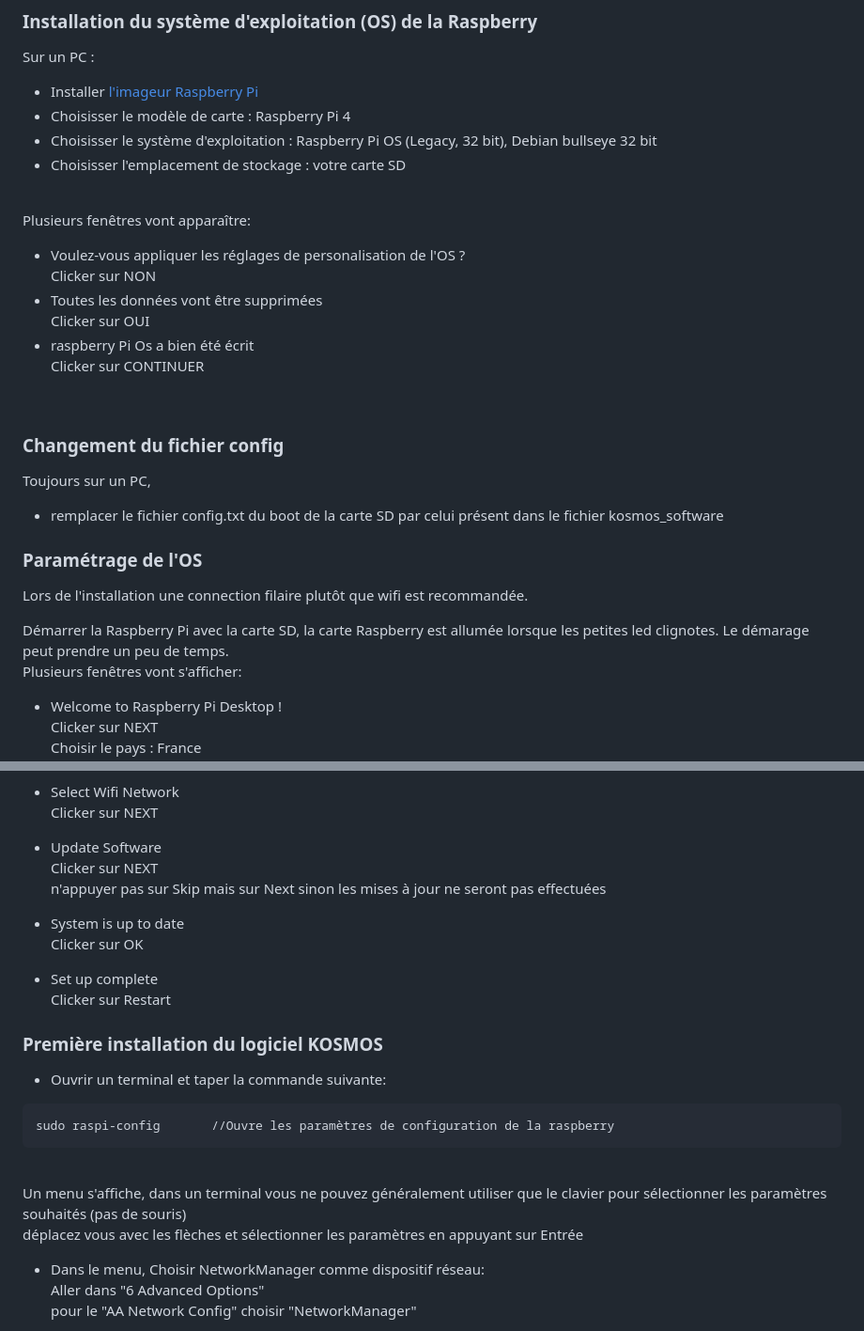
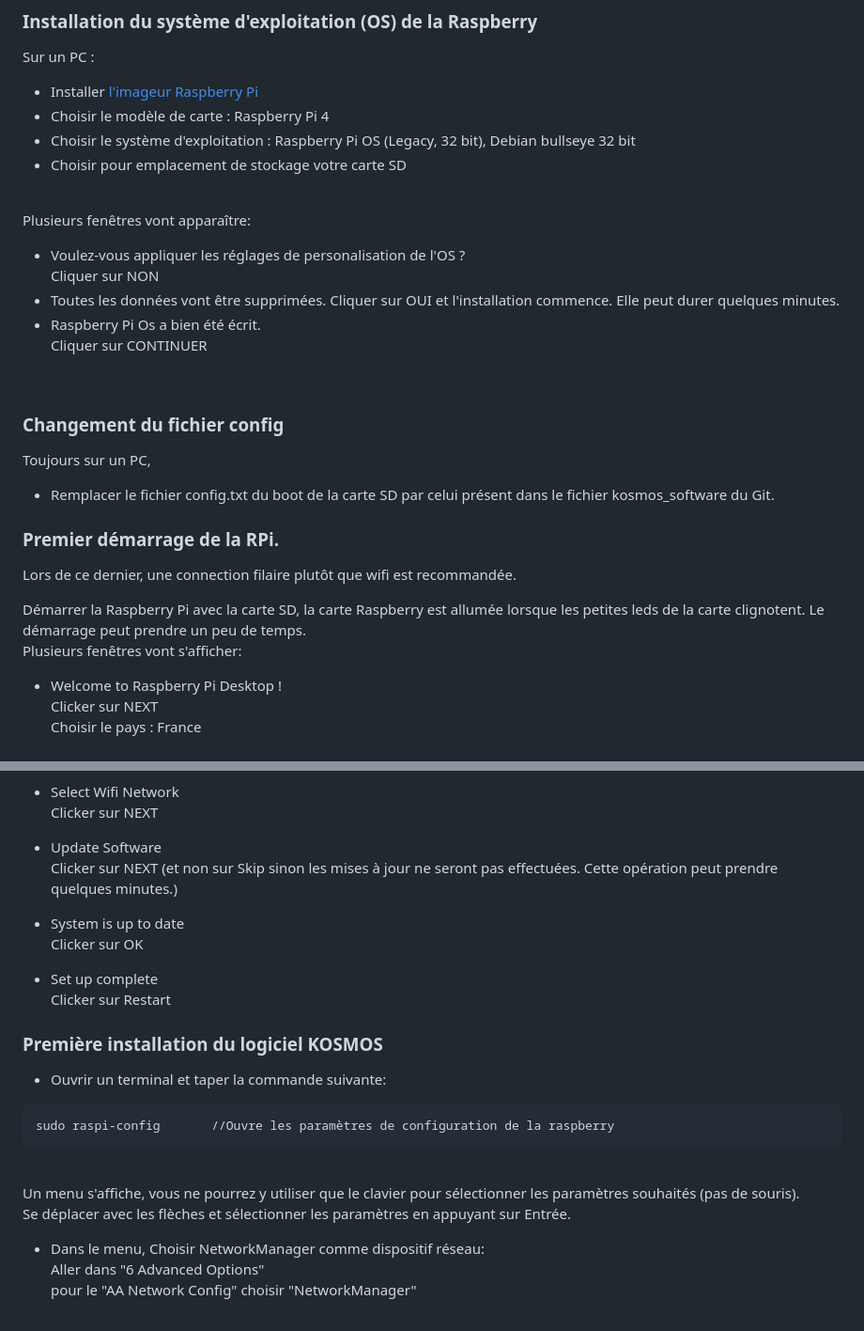
Before and after one commit to KonkArLab/kosmos_software, a Markdown page: READ_ME.md, 2 parts joined by grey strips. Shown at 94% size. GitHub-like rendering.

````diff
--- a/READ_ME.md
+++ b/READ_ME.md
@@ -13,29 +13,29 @@
 ### Installation du système d'exploitation (OS) de la Raspberry
 Sur un PC :
  - Installer [l'imageur Raspberry Pi](https://www.raspberrypi.com/software/)
- - Choisisser le modèle de carte : Raspberry Pi 4
- - Choisisser le système d'exploitation : Raspberry Pi OS (Legacy, 32 bit), Debian bullseye 32 bit
- - Choisisser l'emplacement de stockage : votre carte SD
+ - Choisir le modèle de carte : Raspberry Pi 4
+ - Choisir le système d'exploitation : Raspberry Pi OS (Legacy, 32 bit), Debian bullseye 32 bit
+ - Choisir pour emplacement de stockage votre carte SD
 <br>
 
 Plusieurs fenêtres vont apparaître:
  - Voulez-vous appliquer les réglages de personalisation de l'OS ?
-Clicker sur NON
- - Toutes les données vont être supprimées
-Clicker sur OUI
- - raspberry Pi Os a bien été écrit
-Clicker sur CONTINUER
+Cliquer sur NON
+ - Toutes les données vont être supprimées.
+Cliquer sur OUI et l'installation commence. Elle peut durer quelques minutes.
+ - Raspberry Pi Os a bien été écrit.
+Cliquer sur CONTINUER
 
 <br>
 
 ### Changement du fichier config
 Toujours sur un PC,
- - remplacer le fichier config.txt du boot de la carte SD par celui présent dans le fichier kosmos_software
+ - Remplacer le fichier config.txt du boot de la carte SD par celui présent dans le fichier kosmos_software du Git.
 
-### Paramétrage de l'OS
-Lors de l'installation une connection filaire plutôt que wifi est recommandée.
+### Premier démarrage de la RPi.
+Lors de ce dernier, une connection filaire plutôt que wifi est recommandée.
 
-Démarrer la Raspberry Pi avec la carte SD, la carte Raspberry est allumée lorsque les petites led clignotes. Le démarage peut prendre un peu de temps.
+Démarrer la Raspberry Pi avec la carte SD, la carte Raspberry est allumée lorsque les petites leds de la carte clignotent. Le démarrage peut prendre un peu de temps.
 Plusieurs fenêtres vont s'afficher:
  - Welcome to Raspberry Pi Desktop !
 Clicker sur NEXT
@@ -55,8 +55,7 @@ Clicker sur NEXT
 Clicker sur NEXT
 
  - Update Software
-Clicker sur NEXT
-n'appuyer pas sur Skip mais sur Next sinon les mises à jour ne seront pas effectuées
+Clicker sur NEXT (et non sur Skip sinon les mises à jour ne seront pas effectuées. Cette opération peut prendre quelques minutes.)
 
  - System is up to date
 Clicker sur OK
@@ -71,8 +70,8 @@ sudo raspi-config		//Ouvre les paramètres de configuration de la raspberry
 ```
 <br>
 
-Un menu s'affiche, dans un terminal vous ne pouvez généralement utiliser que le clavier pour sélectionner les paramètres souhaités (pas de souris)
-déplacez vous avec les flèches et sélectionner les paramètres en appuyant sur Entrée
+Un menu s'affiche, vous ne pourrez y utiliser que le clavier pour sélectionner les paramètres souhaités (pas de souris).
+Se déplacer avec les flèches et sélectionner les paramètres en appuyant sur Entrée.
 
  - Dans le menu, Choisir NetworkManager comme dispositif réseau:
 Aller dans "6 Advanced Options"
````
